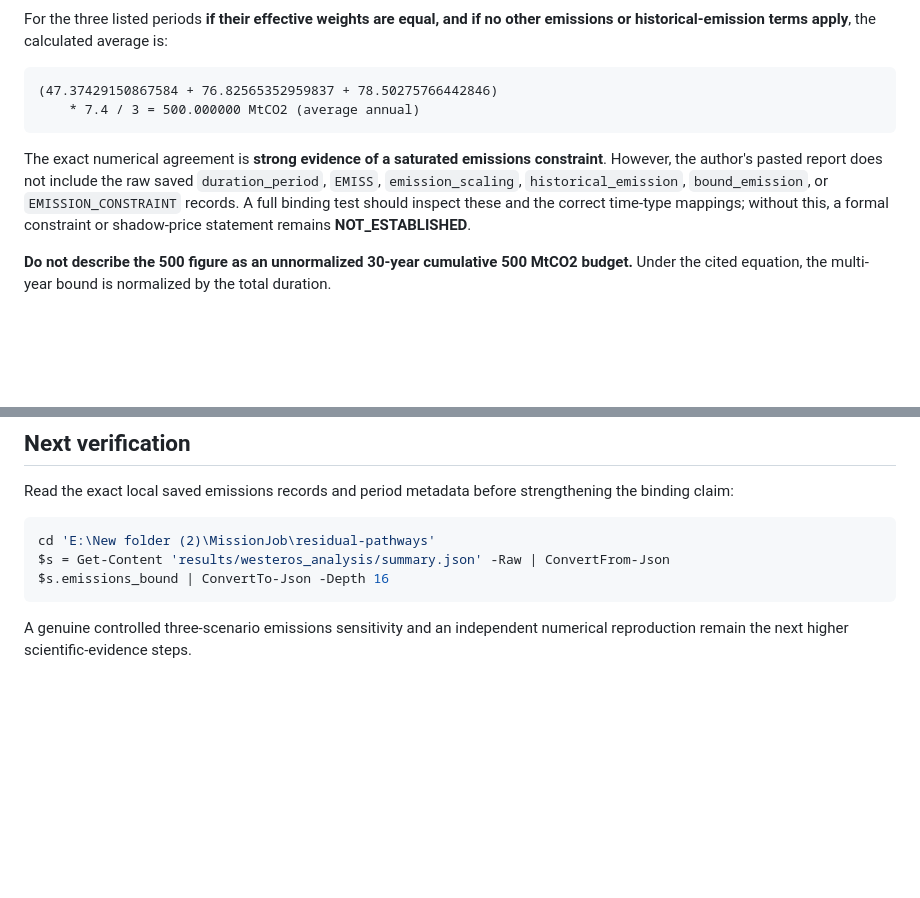
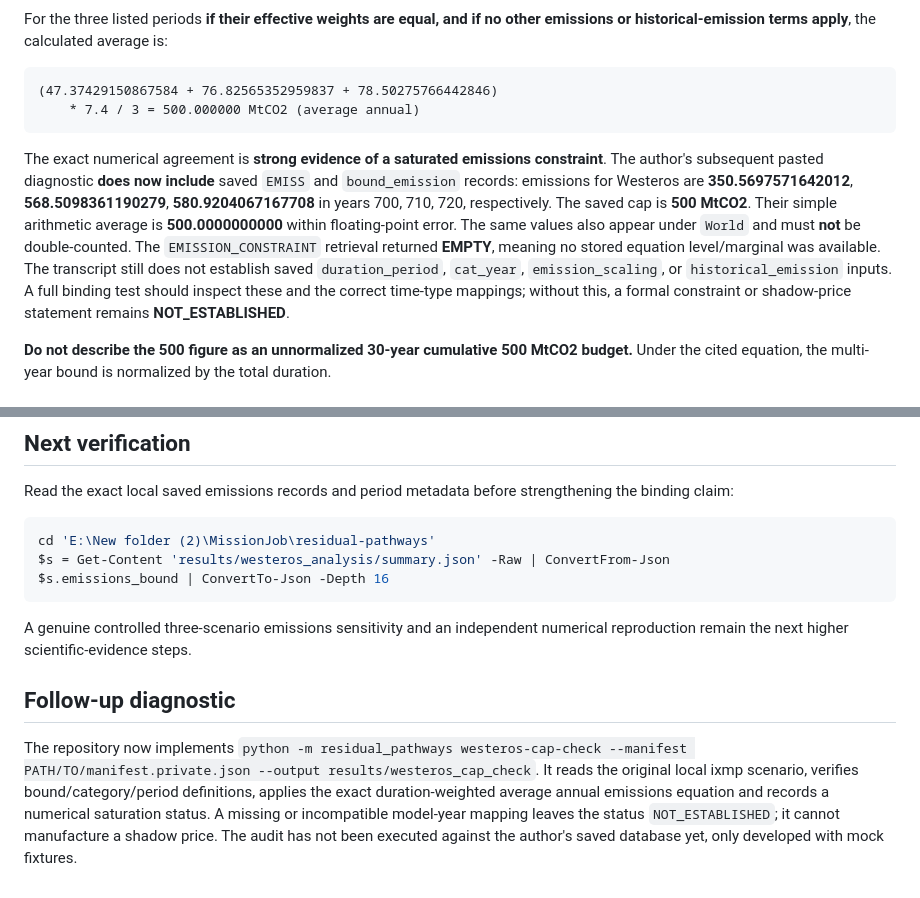
Before and after one commit to abhijith-sivaprasadan/residual-pathways, a Markdown page: docs/westeros_findings_20261024.md, 2 parts joined by grey strips. GitHub-like rendering; blank space fills up the shorter version.

Commit message:
Record saved Westeros EMISS values, duplicated reporting nodes and empty dual diagnostics

````diff
--- a/docs/westeros_findings_20261024.md
+++ b/docs/westeros_findings_20261024.md
@@ -49,7 +49,7 @@ For the three listed periods **if their effective weights are equal, and if no o
     * 7.4 / 3 = 500.000000 MtCO2 (average annual)
 ```
 
-The exact numerical agreement is **strong evidence of a saturated emissions constraint**. However, the author's pasted report does not include the raw saved `duration_period`, `EMISS`, `emission_scaling`, `historical_emission`, `bound_emission`, or `EMISSION_CONSTRAINT` records. A full binding test should inspect these and the correct time-type mappings; without this, a formal constraint or shadow-price statement remains **NOT_ESTABLISHED**.
+The exact numerical agreement is **strong evidence of a saturated emissions constraint**. The author's subsequent pasted diagnostic **does now include** saved `EMISS` and `bound_emission` records: emissions for Westeros are **350.5697571642012**, **568.5098361190279**, **580.9204067167708** in years 700, 710, 720, respectively. The saved cap is **500 MtCO2**. Their simple arithmetic average is **500.0000000000** within floating-point error. The same values also appear under `World` and must **not** be double-counted. The `EMISSION_CONSTRAINT` retrieval returned **EMPTY**, meaning no stored equation level/marginal was available. The transcript still does not establish saved `duration_period`, `cat_year`, `emission_scaling`, or `historical_emission` inputs. A full binding test should inspect these and the correct time-type mappings; without this, a formal constraint or shadow-price statement remains **NOT_ESTABLISHED**.
 
 **Do not describe the 500 figure as an unnormalized 30-year cumulative 500 MtCO2 budget.** Under the cited equation, the multi-year bound is normalized by the total duration.
 
@@ -72,3 +72,7 @@ $s.emissions_bound | ConvertTo-Json -Depth 16
 ```
 
 A genuine controlled three-scenario emissions sensitivity and an independent numerical reproduction remain the next higher scientific-evidence steps.
+
+## Follow-up diagnostic
+
+The repository now implements `python -m residual_pathways westeros-cap-check --manifest PATH/TO/manifest.private.json --output results/westeros_cap_check`. It reads the original local ixmp scenario, verifies bound/category/period definitions, applies the exact duration-weighted average annual emissions equation and records a numerical saturation status. A missing or incompatible model-year mapping leaves the status `NOT_ESTABLISHED`; it cannot manufacture a shadow price. The audit has not been executed against the author's saved database yet, only developed with mock fixtures.
````
